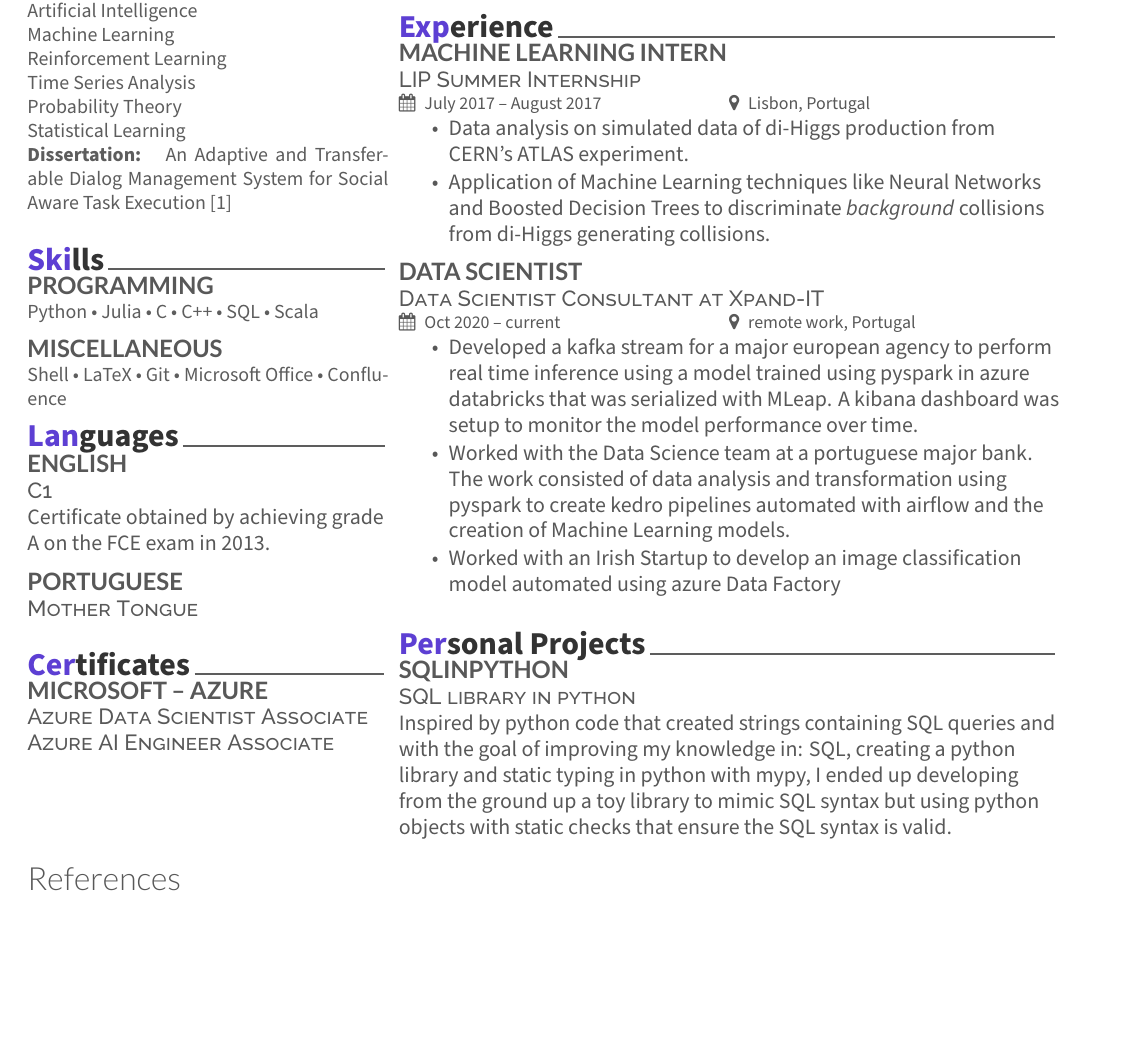
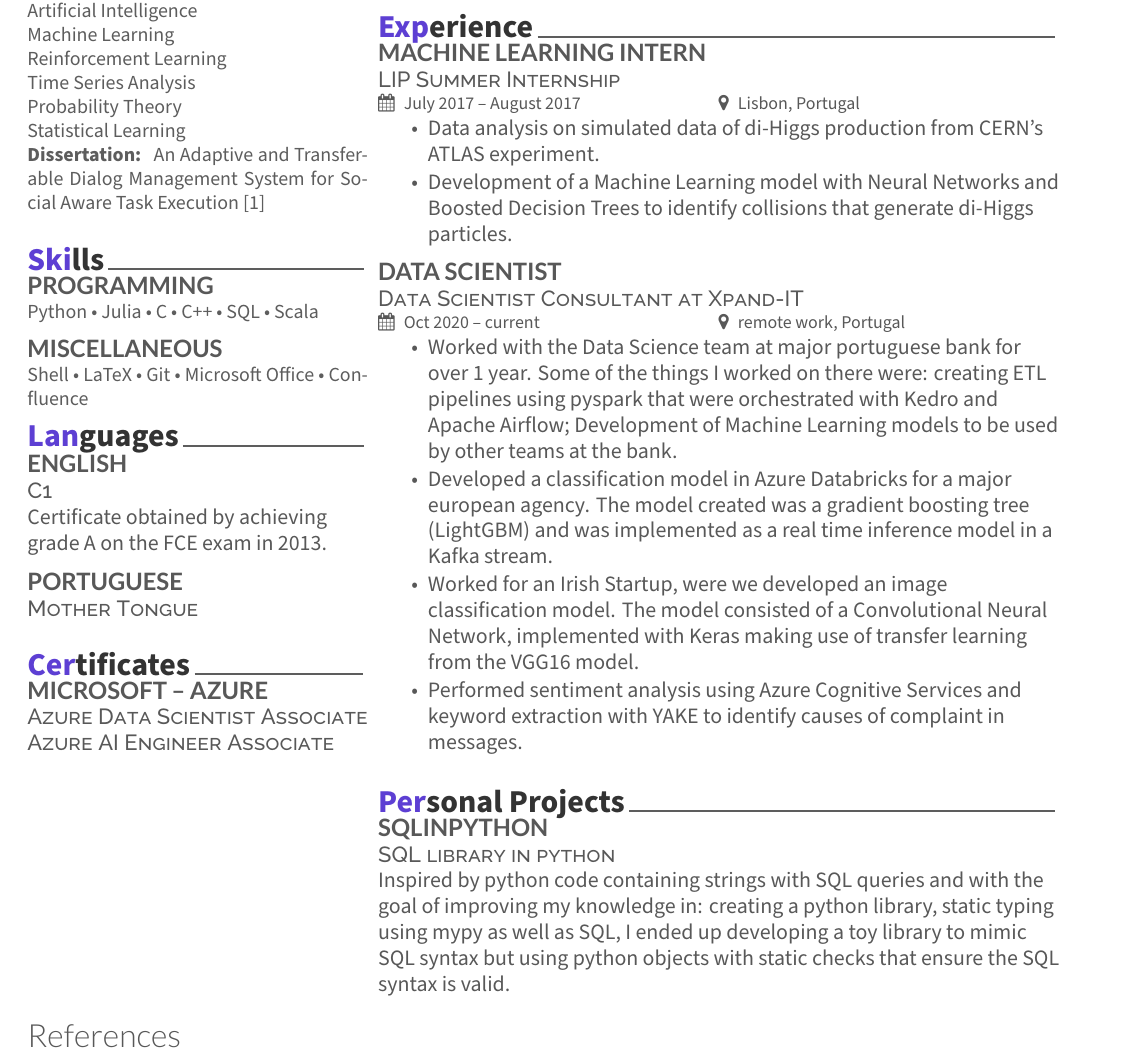
Before and after one commit to antcap96/myCV, a LaTeX CV (cv_en.tex): part of the page, cut so that both start at the same text, the shorter picture padded with empty space. The pictures show the PDF file cv_en.pdf that the author committed with the source.

Commit message:
update CV with a more DataScience goal

```diff
--- a/cv_en.tex
+++ b/cv_en.tex
@@ -149,7 +149,7 @@ Certificate obtained by achieving grade A on the FCE exam in 2013.
 \vspace{\topsep} % Hacky fix for awkward extra vertical space
 \begin{tightemize}
     \item Data analysis on simulated data of di-Higgs production from CERN's ATLAS experiment.
-    \item Application of Machine Learning techniques like Neural Networks and Boosted Decision Trees to discriminate \textit{background} collisions from di-Higgs generating collisions.
+    \item Development of a Machine Learning model with Neural Networks and Boosted Decision Trees to identify collisions that generate di-Higgs particles.
 \end{tightemize}
 \sectionsep
 
@@ -158,18 +158,19 @@ Certificate obtained by achieving grade A on the FCE exam in 2013.
 \cvevent{Oct 2020 -- current}{remote work, Portugal}
 \vspace{\topsep} % Hacky fix for awkward extra vertical space
 \begin{tightemize}
-    \item Developed a kafka stream for a major european agency to perform real time inference using a model trained using pyspark in azure databricks that was serialized with MLeap. A kibana dashboard was setup to monitor the model performance over time.
-    \item Worked with the Data Science team at a portuguese major bank. The work consisted of data analysis and transformation using pyspark to create kedro pipelines automated with airflow and the creation of Machine Learning models.
-    \item Worked with an Irish Startup to develop an image classification model automated using azure Data Factory
+    \item Worked with the Data Science team at major portuguese bank for over 1 year. Some of the things I worked on there were: creating ETL pipelines using pyspark that were orchestrated with \href{https://kedro.readthedocs.io/en/stable/index.html}{Kedro} and \href{https://airflow.apache.org}{Apache Airflow}; Development of Machine Learning models to be used by other teams at the bank.
+    \item Developed a classification model in Azure Databricks for a major european agency. The model created was a gradient boosting tree (\href{https://lightgbm.readthedocs.io/en/latest/}{LightGBM}) and was implemented as a real time inference model in a Kafka stream.
+    \item Worked for an Irish Startup, were we developed an image classification model. The model consisted of a Convolutional Neural Network, implemented with \href{https://keras.io/}{Keras} making use of transfer learning from the VGG16 model.
+    \item Performed sentiment analysis using Azure Cognitive Services and keyword extraction with \href{http://yake.inesctec.pt/}{YAKE} to identify causes of complaint in messages.
 \end{tightemize}
 \sectionsep
 
 % Personal Projects
 \cvsection{Personal Projects}
 
-\runsubsection{Sqlinpython} \\
+\runsubsection{\href{https://github.com/antcap96/sqlinpython}{Sqlinpython}} \\
 \descript{SQL library in python}
- Inspired by python code that created strings containing SQL queries and with the goal of improving my knowledge in: SQL, creating a python library and static typing in python with mypy, I ended up developing from the ground up a toy library to mimic SQL syntax but using python objects with static checks that ensure the SQL syntax is valid.
+ Inspired by python code containing strings with SQL queries and with the goal of improving my knowledge in: creating a python library, static typing using mypy as well as SQL, I ended up developing a toy library to mimic SQL syntax but using python objects with static checks that ensure the SQL syntax is valid.
 \sectionsep
 
 \end{minipage}
```
Also changed, not shown: cv_en.pdf, cv_en.tex (4 more changed lines), 1 other file.
